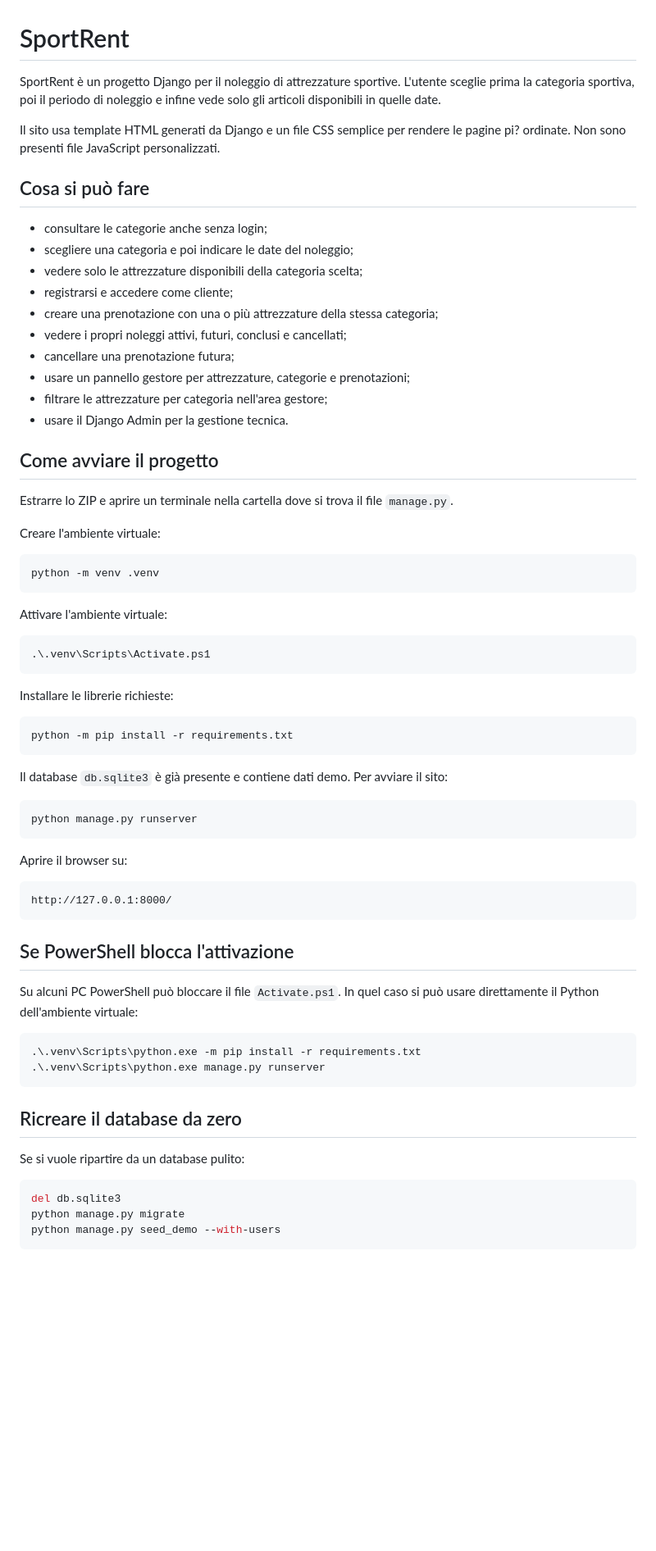
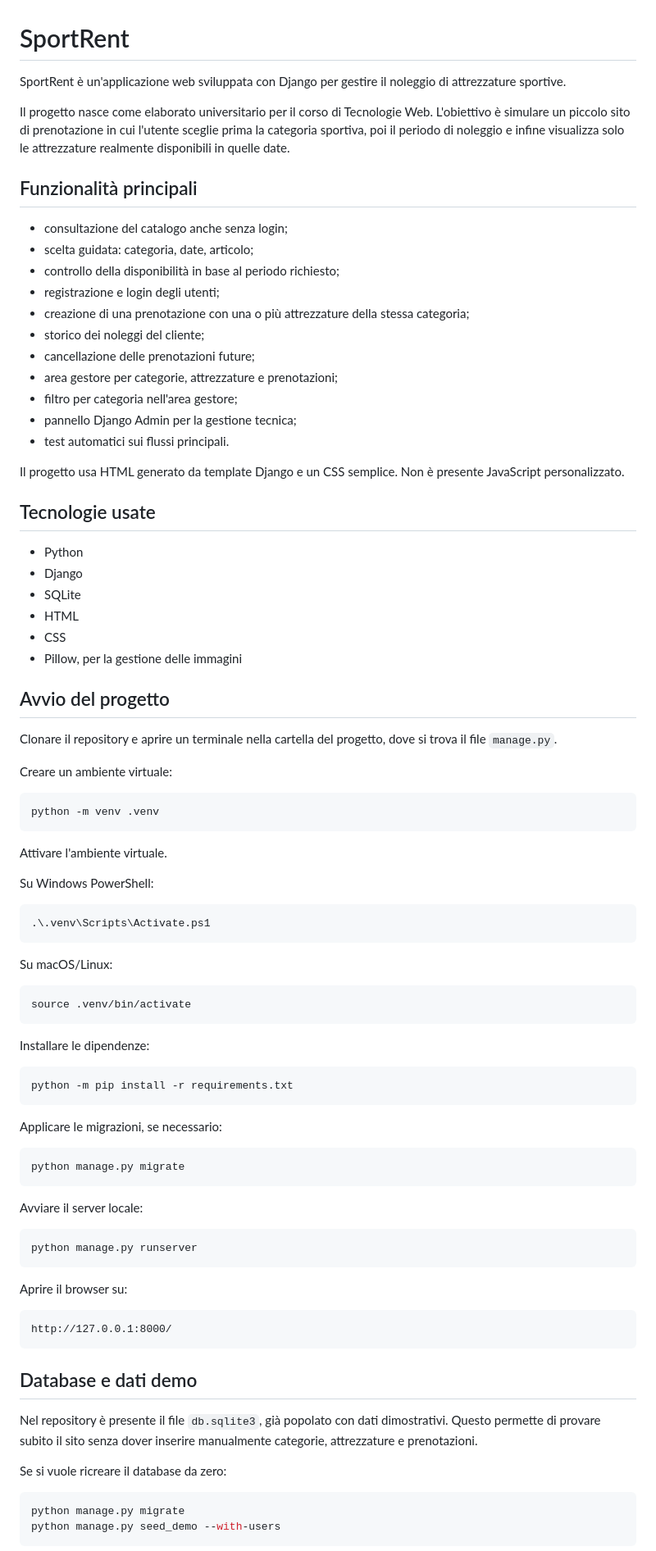
Before and after one commit to AndreaAzzarello/SportRent, a Markdown page: README.md, the part around one of its changes. Shown at 82% size. Rendered like a GitHub page; blank space fills up the shorter version.

````diff
--- a/README.md
+++ b/README.md
@@ -1,48 +1,73 @@
 # SportRent
 
-SportRent è un progetto Django per il noleggio di attrezzature sportive.
-L'utente sceglie prima la categoria sportiva, poi il periodo di noleggio e infine vede solo gli articoli disponibili in quelle date.
+SportRent è un'applicazione web sviluppata con Django per gestire il noleggio di attrezzature sportive.
 
-Il sito usa template HTML generati da Django e un file CSS semplice per rendere le pagine pi? ordinate. Non sono presenti file JavaScript personalizzati.
+Il progetto nasce come elaborato universitario per il corso di Tecnologie Web. L'obiettivo è simulare un piccolo sito di prenotazione in cui l'utente sceglie prima la categoria sportiva, poi il periodo di noleggio e infine visualizza solo le attrezzature realmente disponibili in quelle date.
 
-## Cosa si può fare
+## Funzionalità principali
 
-- consultare le categorie anche senza login;
-- scegliere una categoria e poi indicare le date del noleggio;
-- vedere solo le attrezzature disponibili della categoria scelta;
-- registrarsi e accedere come cliente;
-- creare una prenotazione con una o più attrezzature della stessa categoria;
-- vedere i propri noleggi attivi, futuri, conclusi e cancellati;
-- cancellare una prenotazione futura;
-- usare un pannello gestore per attrezzature, categorie e prenotazioni;
-- filtrare le attrezzature per categoria nell'area gestore;
-- usare il Django Admin per la gestione tecnica.
+- consultazione del catalogo anche senza login;
+- scelta guidata: categoria, date, articolo;
+- controllo della disponibilità in base al periodo richiesto;
+- registrazione e login degli utenti;
+- creazione di una prenotazione con una o più attrezzature della stessa categoria;
+- storico dei noleggi del cliente;
+- cancellazione delle prenotazioni future;
+- area gestore per categorie, attrezzature e prenotazioni;
+- filtro per categoria nell'area gestore;
+- pannello Django Admin per la gestione tecnica;
+- test automatici sui flussi principali.
 
-## Come avviare il progetto
+Il progetto usa HTML generato da template Django e un CSS semplice. Non è presente JavaScript personalizzato.
 
-Estrarre lo ZIP e aprire un terminale nella cartella dove si trova il file `manage.py`.
+## Tecnologie usate
 
-Creare l'ambiente virtuale:
+- Python
+- Django
+- SQLite
+- HTML
+- CSS
+- Pillow, per la gestione delle immagini
 
-```powershell
+## Avvio del progetto
+
+Clonare il repository e aprire un terminale nella cartella del progetto, dove si trova il file `manage.py`.
+
+Creare un ambiente virtuale:
+
+```bash
 python -m venv .venv
 ```
 
-Attivare l'ambiente virtuale:
+Attivare l'ambiente virtuale.
+
+Su Windows PowerShell:
 
 ```powershell
 .\.venv\Scripts\Activate.ps1
 ```
 
-Installare le librerie richieste:
+Su macOS/Linux:
 
-```powershell
+```bash
+source .venv/bin/activate
+```
+
+Installare le dipendenze:
+
+```bash
 python -m pip install -r requirements.txt
 ```
 
-Il database `db.sqlite3` è già presente e contiene dati demo. Per avviare il sito:
+Applicare le migrazioni, se necessario:
 
-```powershell
+```bash
+python manage.py migrate
+```
+
+Avviare il server locale:
+
+```bash
 python manage.py runserver
 ```
 
@@ -52,21 +77,13 @@ Aprire il browser su:
 http://127.0.0.1:8000/
 ```
 
-## Se PowerShell blocca l'attivazione
+## Database e dati demo
 
-Su alcuni PC PowerShell può bloccare il file `Activate.ps1`. In quel caso si può usare direttamente il Python dell'ambiente virtuale:
+Nel repository è presente il file `db.sqlite3`, già popolato con dati dimostrativi. Questo permette di provare subito il sito senza dover inserire manualmente categorie, attrezzature e prenotazioni.
 
-```powershell
-.\.venv\Scripts\python.exe -m pip install -r requirements.txt
-.\.venv\Scripts\python.exe manage.py runserver
-```
+Se si vuole ricreare il database da zero:
 
-## Ricreare il database da zero
-
-Se si vuole ripartire da un database pulito:
-
-```powershell
-del db.sqlite3
+```bash
 python manage.py migrate
 python manage.py seed_demo --with-users
 ```
````
Also changed, not shown: other parts of README.md (+55 -44 lines).
